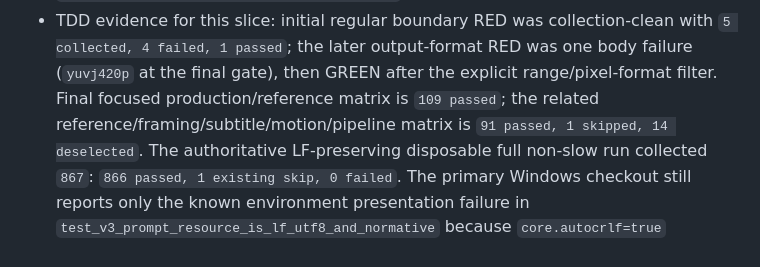
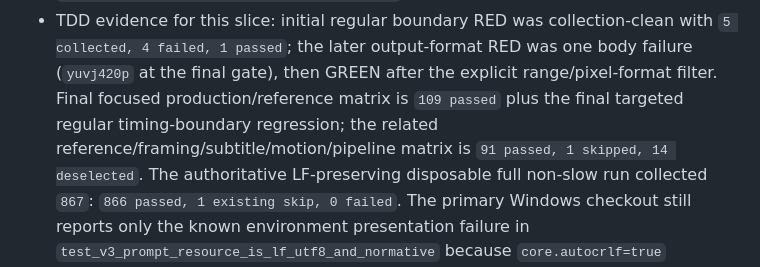
Before and after one commit to yxxrn/manhwashorts-studio, a Markdown page: docs/STATUS.md, the part around the change. GitHub-like rendering.

Commit message:
docs: record final regular render verification

```diff
--- a/docs/STATUS.md
+++ b/docs/STATUS.md
@@ -50,7 +50,8 @@ Updated: 2026-08-14
   with `5 collected, 4 failed, 1 passed`; the later output-format RED was one
   body failure (`yuvj420p` at the final gate), then GREEN after the explicit
   range/pixel-format filter. Final focused production/reference matrix is
-  `109 passed`; the related reference/framing/subtitle/motion/pipeline matrix
+  `109 passed` plus the final targeted regular timing-boundary regression;
+  the related reference/framing/subtitle/motion/pipeline matrix
   is `91 passed, 1 skipped, 14 deselected`. The authoritative LF-preserving
   disposable full non-slow run collected `867`: `866 passed, 1 existing skip,
   0 failed`. The primary Windows checkout still reports only the known
```
